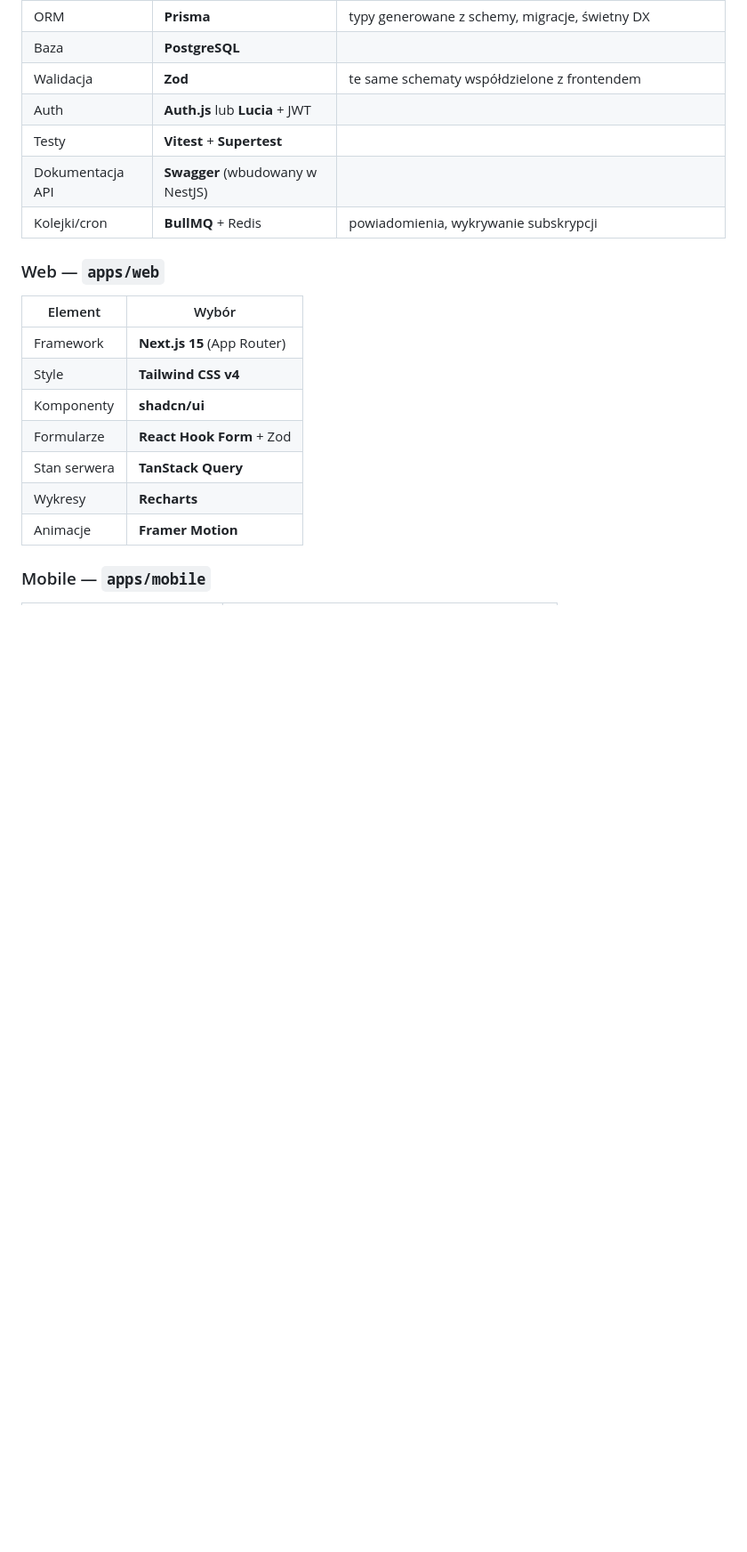
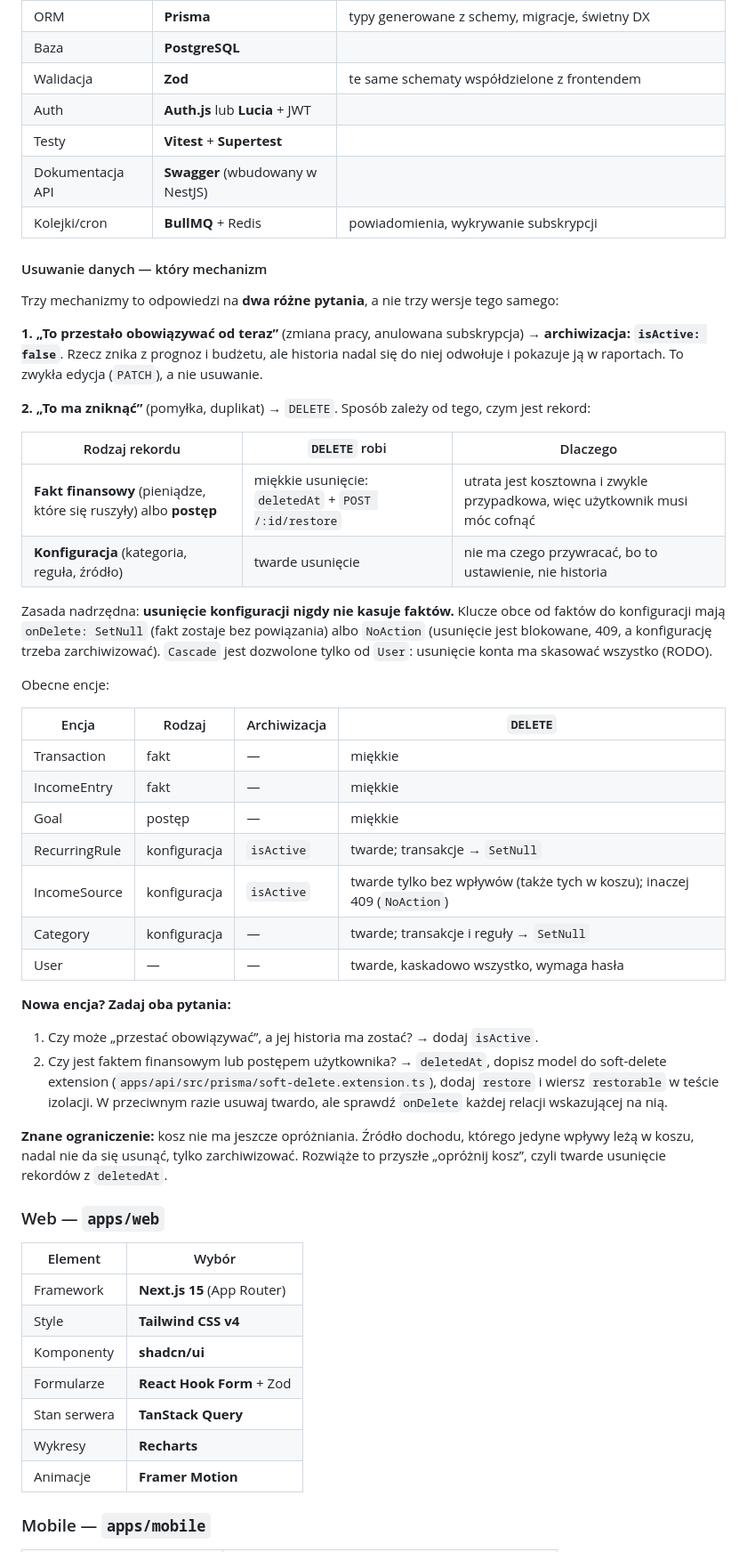
Before and after one commit to Dnapieraj/Finso, a Markdown page: docs/PRODUCT.md, the part around the change. Shown at 89% size. Drawn GitHub-style; blank space fills up the shorter version.

Commit message:
docs: rules for choosing archive, soft delete or hard delete
Co-Authored-By: Claude Opus 5.5 <noreply@anthropic.com>

```diff
--- a/docs/PRODUCT.md
+++ b/docs/PRODUCT.md
@@ -136,6 +136,54 @@ Narzędzie: **Turborepo** + **pnpm workspaces**
 | Testy | **Vitest** + **Supertest** | |
 | Dokumentacja API | **Swagger** (wbudowany w NestJS) | |
 | Kolejki/cron | **BullMQ** + Redis | powiadomienia, wykrywanie subskrypcji |
+
+#### Usuwanie danych — który mechanizm
+
+Trzy mechanizmy to odpowiedzi na **dwa różne pytania**, a nie trzy
+wersje tego samego:
+
+**1. „To przestało obowiązywać od teraz”** (zmiana pracy, anulowana
+subskrypcja) → **archiwizacja: `isActive: false`**. Rzecz znika z prognoz
+i budżetu, ale historia nadal się do niej odwołuje i pokazuje ją w
+raportach. To zwykła edycja (`PATCH`), a nie usuwanie.
+
+**2. „To ma zniknąć”** (pomyłka, duplikat) → `DELETE`. Sposób zależy od
+tego, czym jest rekord:
+
+| Rodzaj rekordu | `DELETE` robi | Dlaczego |
+|---|---|---|
+| **Fakt finansowy** (pieniądze, które się ruszyły) albo **postęp** | miękkie usunięcie: `deletedAt` + `POST /:id/restore` | utrata jest kosztowna i zwykle przypadkowa, więc użytkownik musi móc cofnąć |
+| **Konfiguracja** (kategoria, reguła, źródło) | twarde usunięcie | nie ma czego przywracać, bo to ustawienie, nie historia |
+
+Zasada nadrzędna: **usunięcie konfiguracji nigdy nie kasuje faktów.**
+Klucze obce od faktów do konfiguracji mają `onDelete: SetNull` (fakt
+zostaje bez powiązania) albo `NoAction` (usunięcie jest blokowane, 409,
+a konfigurację trzeba zarchiwizować). `Cascade` jest dozwolone tylko od
+`User`: usunięcie konta ma skasować wszystko (RODO).
+
+Obecne encje:
+
+| Encja | Rodzaj | Archiwizacja | `DELETE` |
+|---|---|---|---|
+| Transaction | fakt | — | miękkie |
+| IncomeEntry | fakt | — | miękkie |
+| Goal | postęp | — | miękkie |
+| RecurringRule | konfiguracja | `isActive` | twarde; transakcje → `SetNull` |
+| IncomeSource | konfiguracja | `isActive` | twarde tylko bez wpływów (także tych w koszu); inaczej 409 (`NoAction`) |
+| Category | konfiguracja | — | twarde; transakcje i reguły → `SetNull` |
+| User | — | — | twarde, kaskadowo wszystko, wymaga hasła |
+
+**Nowa encja? Zadaj oba pytania:**
+1. Czy może „przestać obowiązywać”, a jej historia ma zostać? → dodaj `isActive`.
+2. Czy jest faktem finansowym lub postępem użytkownika? → `deletedAt`,
+   dopisz model do soft-delete extension (`apps/api/src/prisma/soft-delete.extension.ts`),
+   dodaj `restore` i wiersz `restorable` w teście izolacji. W przeciwnym razie
+   usuwaj twardo, ale sprawdź `onDelete` każdej relacji wskazującej na nią.
+
+**Znane ograniczenie:** kosz nie ma jeszcze opróżniania. Źródło dochodu,
+którego jedyne wpływy leżą w koszu, nadal nie da się usunąć, tylko
+zarchiwizować. Rozwiąże to przyszłe „opróżnij kosz”, czyli twarde
+usunięcie rekordów z `deletedAt`.
 
 ### Web — `apps/web`
 | Element | Wybór |
```
